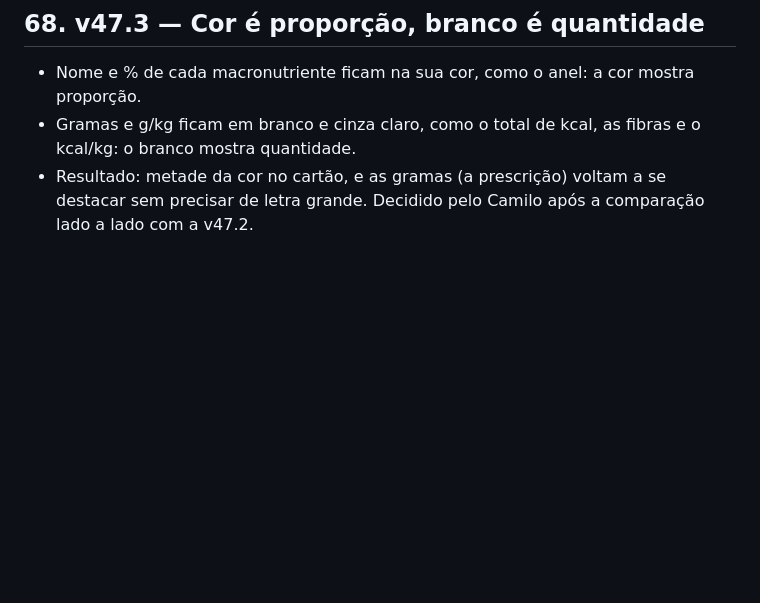
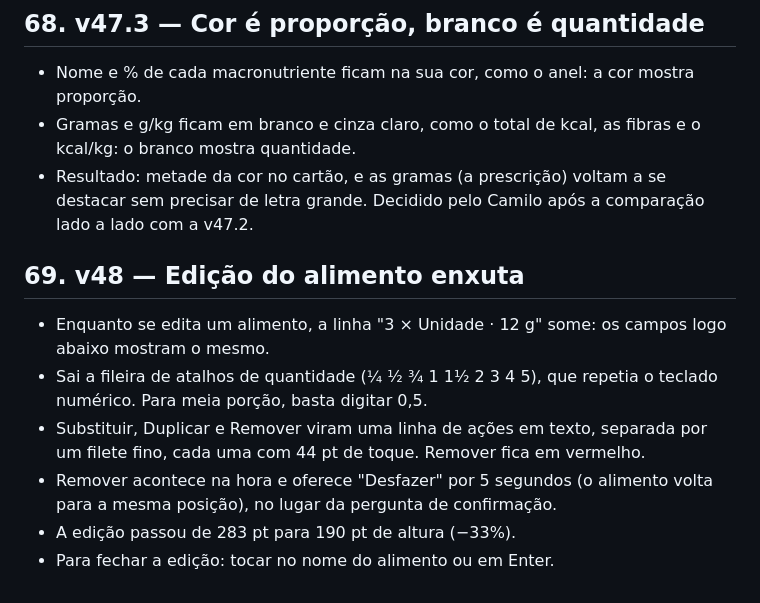
Before and after one commit to Bricemilo/nutri-pratico, a Markdown page: PRODUTO.md, the part around the change. Drawn GitHub-style; blank space fills up the shorter version.

Commit message:
Briceno Life v48: edição do alimento enxuta (documentação)
Co-Authored-By: Claude Opus 5.5 <noreply@anthropic.com>
Claude-Session: https://claude.ai/code/session_012W4b4icJnEr4n5aBcezviY

```diff
--- a/PRODUTO.md
+++ b/PRODUTO.md
@@ -1719,3 +1719,12 @@ As frases explicativas foram para dentro de "Referência": os minutos de ativida
 - Nome e % de cada macronutriente ficam na sua cor, como o anel: a cor mostra proporção.
 - Gramas e g/kg ficam em branco e cinza claro, como o total de kcal, as fibras e o kcal/kg: o branco mostra quantidade.
 - Resultado: metade da cor no cartão, e as gramas (a prescrição) voltam a se destacar sem precisar de letra grande. Decidido pelo Camilo após a comparação lado a lado com a v47.2.
+
+## 69. v48 — Edição do alimento enxuta
+
+- Enquanto se edita um alimento, a linha "3 × Unidade · 12 g" some: os campos logo abaixo mostram o mesmo.
+- Sai a fileira de atalhos de quantidade (¼ ½ ¾ 1 1½ 2 3 4 5), que repetia o teclado numérico. Para meia porção, basta digitar 0,5.
+- Substituir, Duplicar e Remover viram uma linha de ações em texto, separada por um filete fino, cada uma com 44 pt de toque. Remover fica em vermelho.
+- Remover acontece na hora e oferece "Desfazer" por 5 segundos (o alimento volta para a mesma posição), no lugar da pergunta de confirmação.
+- A edição passou de 283 pt para 190 pt de altura (−33%).
+- Para fechar a edição: tocar no nome do alimento ou em Enter.
```
